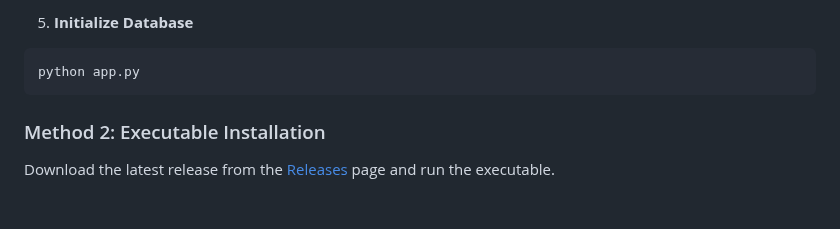
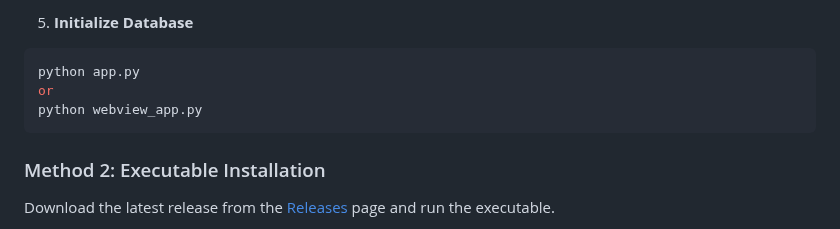
Before and after one commit to AI-Advenced/HackingGPT, a Markdown page: README.md, the part around the change. GitHub-like rendering; blank space fills up the shorter version.

````diff
--- a/README.md
+++ b/README.md
@@ -89,6 +89,8 @@ Edit `.env` file with your API keys.
 5. **Initialize Database**
 ```bash
 python app.py
+or
+python webview_app.py
 ```
 
 ### Method 2: Executable Installation
````
